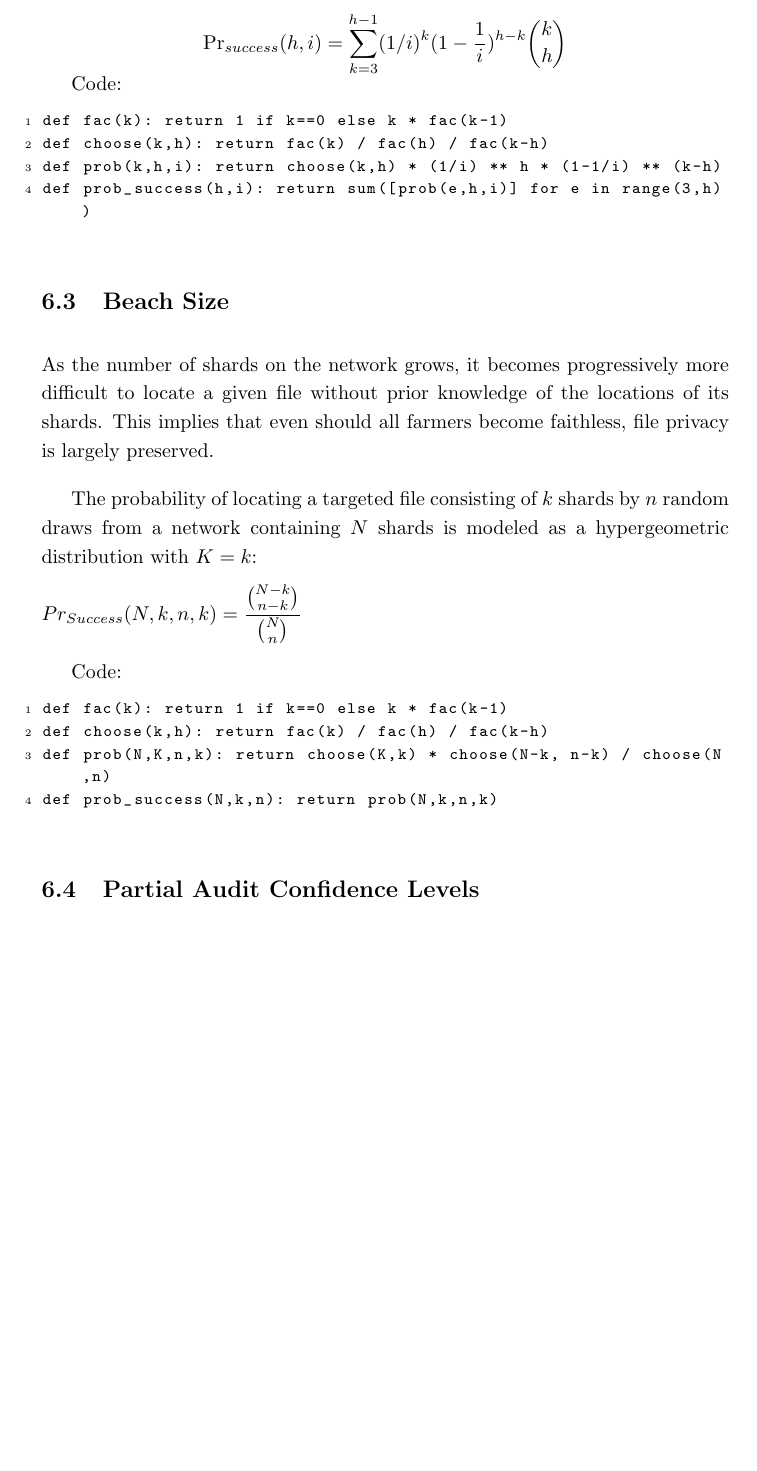
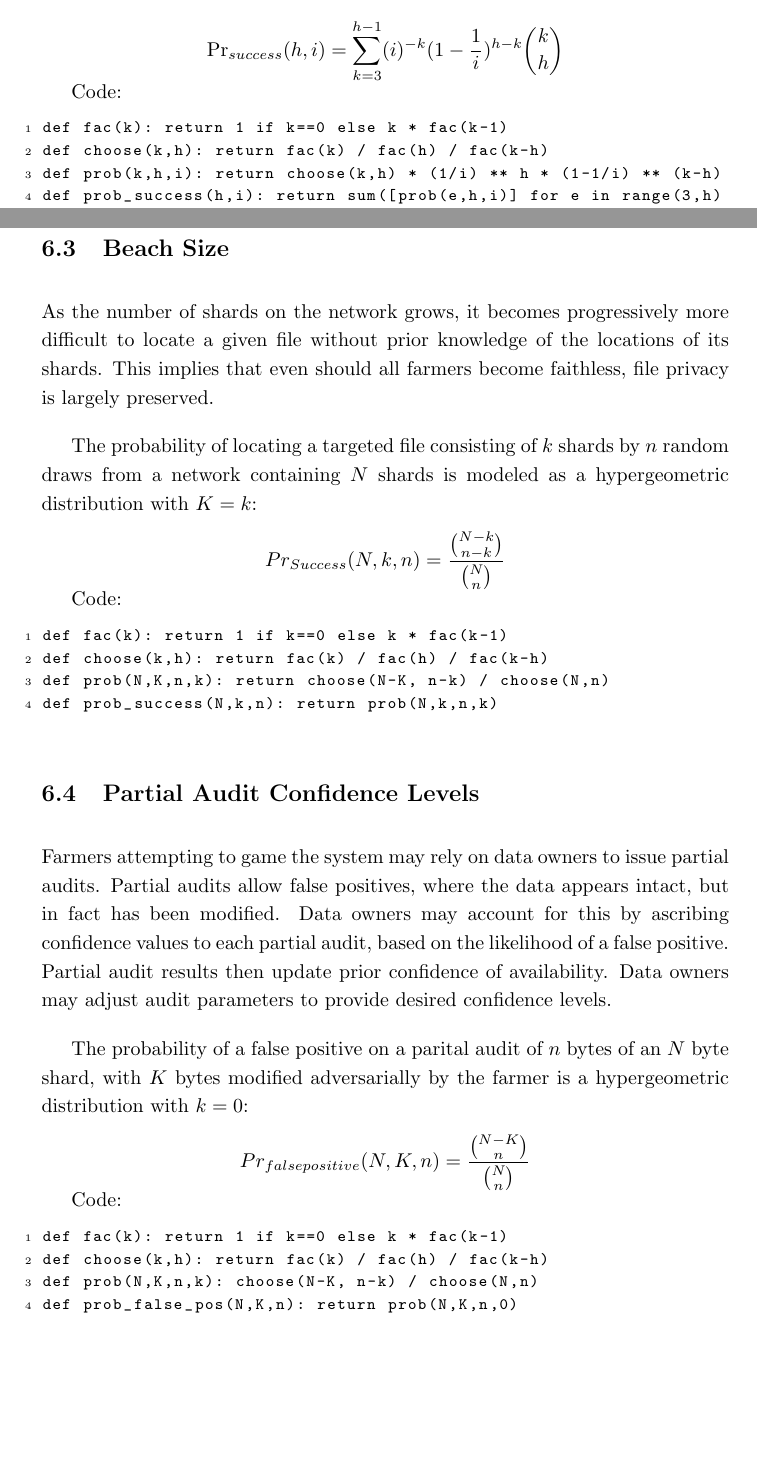
Before and after one commit to storj/whitepaper, a LaTeX paper (Storj Whitepaper V2.tex): part of page 30 of 33 before the commit and two parts of pages 29 and 30 of 33 after it, the two joined at a grey line, cut so that both start at the same text, the shorter picture padded with empty space. Compiled offline with pdfLaTeX.

Commit message:
partial audit confidence levels

```diff
--- a/Storj Whitepaper V2.tex
+++ b/Storj Whitepaper V2.tex
@@ -456,7 +444,7 @@ Therefore, with well-chosen $ k $ and $ n $, in addition to recovery methods des
 The probability of eclipsing a targeted node in the a network with $ i $ nodes in $ h $ hashes is modeled by a similar binomial distribution:
 
 {\centering
-$\Pr_{success}(h, i) = \displaystyle \sum_{k=3}^{h-1} (1/i)^{k}(1-\frac{1}{i})^{h-k}{k \choose h}$
+$\Pr_{success}(h, i) = \displaystyle \sum_{k=3}^{h-1} (i)^{-k}(1-\frac{1}{i})^{h-k}{k \choose h}$
 \\}
 
 %TODO TABLE
@@ -477,8 +465,8 @@ As the number of shards on the network grows, it becomes progressively more diff
 The probability of locating a targeted file consisting of $ k $ shards by $ n $ random draws from a network containing $ N $ shards is modeled as a hypergeometric distribution with $ K = k $:
 
 {\centering
-$Pr_{Success}(N,k,n,k) = \displaystyle \frac{{N-k \choose n-k}}{{N \choose n}}$
-}
+$Pr_{Success}(N,k,n) = \displaystyle \frac{{N-k \choose n-k}}{{N \choose n}}$
+\\}
 
 %TODO: table
 
@@ -486,14 +474,28 @@ Code:
 \begin{lstlisting}
 def fac(k): return 1 if k==0 else k * fac(k-1)
 def choose(k,h): return fac(k) / fac(h) / fac(k-h)
-def prob(N,K,n,k): return choose(K,k) * choose(N-k, n-k) / choose(N,n)
+def prob(N,K,n,k): return choose(N-K, n-k) / choose(N,n)
 def prob_success(N,k,n): return prob(N,k,n,k)
 \end{lstlisting}
 
 \subsection{Partial Audit Confidence Levels}
-% TODO
+Farmers attempting to game the system may rely on data owners to issue partial audits. Partial audits allow false positives, where the data appears intact, but in fact has been modified. Data owners may account for this by ascribing confidence values to each partial audit, based on the likelihood of a false positive. Partial audit results then update prior confidence of availability. Data owners may adjust audit parameters to provide desired confidence levels.
 
+The probability of a false positive on a parital audit of $ n $ bytes of an $ N $ byte shard, with $ K $ bytes modified adversarially by the farmer is a hypergeometric distribution with $ k = 0 $:
 
+{\centering
+$Pr_{false positive}(N,K,n) = \displaystyle \frac{{N-K \choose n}} {{N \choose n}}$
+\\}
+
+%TODO: table
+
+Code:
+\begin{lstlisting}
+def fac(k): return 1 if k==0 else k * fac(k-1)
+def choose(k,h): return fac(k) / fac(h) / fac(k-h)
+def prob(N,K,n,k): choose(N-K, n-k) / choose(N,n)
+def prob_false_pos(N,K,n): return prob(N,K,n,0)
+\end{lstlisting}
 
 \newpage
 \appendix
```
Also changed, not shown: Storj Whitepaper V2.pdf, Storj Whitepaper V2.tex (24 more changed lines).
